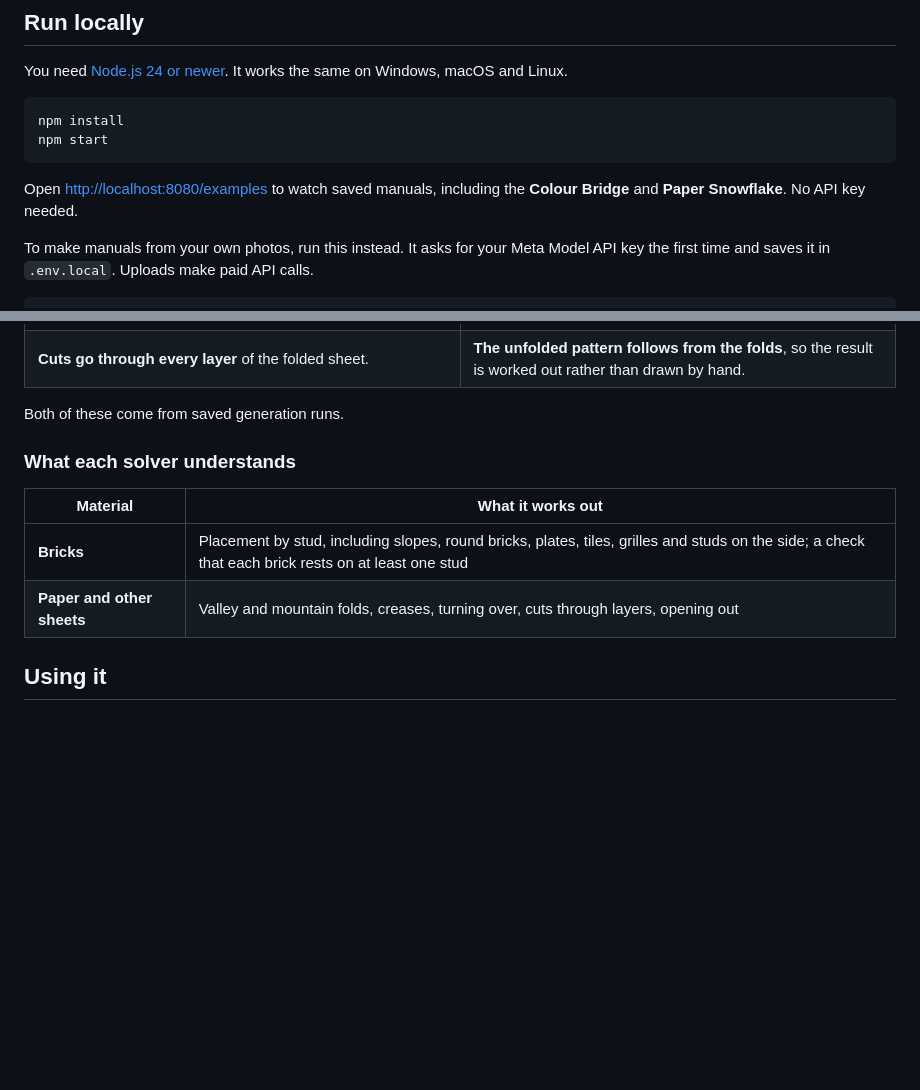
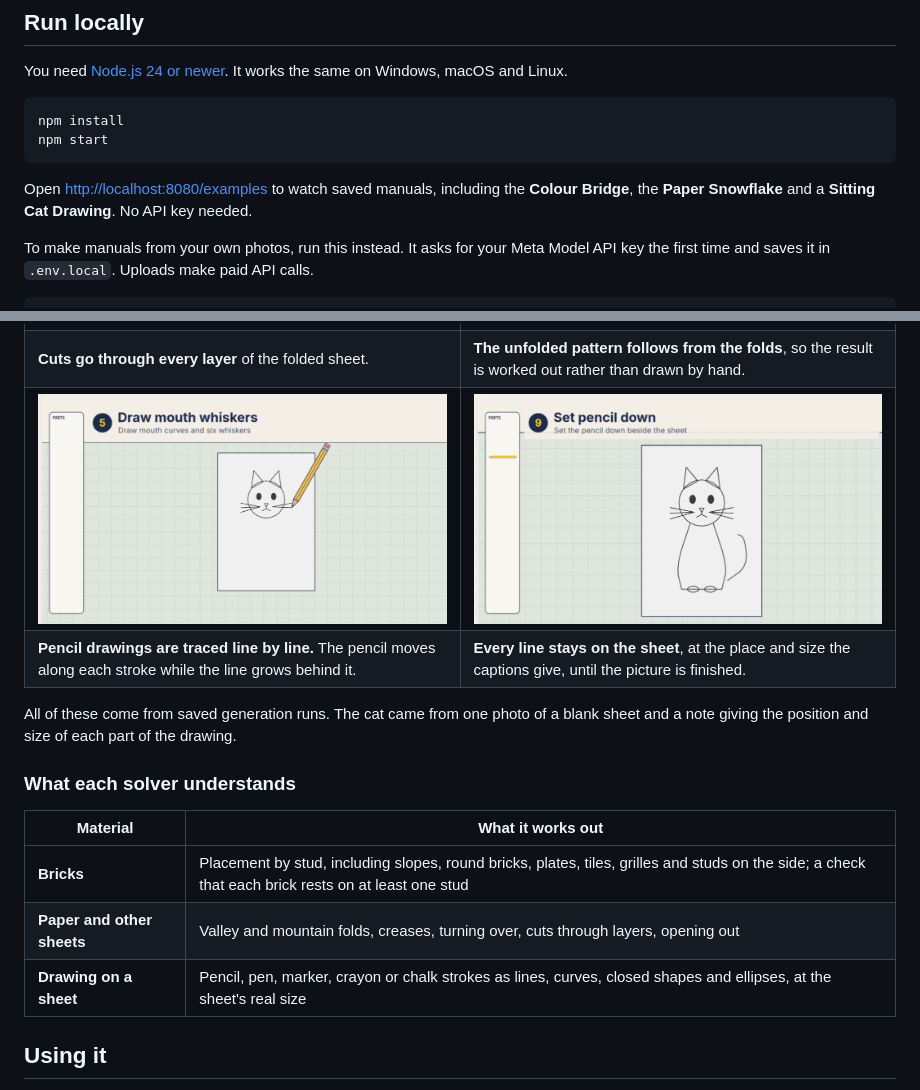
Before and after one commit to jaysencpp/manual-for-anything, a Markdown page: README.md, 2 parts joined by grey strips. Drawn GitHub-style; pictures changed too: docs/screenshots/pencil-drawing.png (added), docs/screenshots/pencil-finished.png (added); blank space fills up the shorter version.

````diff
--- a/README.md
+++ b/README.md
@@ -14,8 +14,8 @@ npm install
 npm start
 ```
 
-Open <http://localhost:8080/examples> to watch saved manuals, including the **Colour Bridge** and
-**Paper Snowflake**. No API key needed.
+Open <http://localhost:8080/examples> to watch saved manuals, including the **Colour Bridge**, the
+**Paper Snowflake** and a **Sitting Cat Drawing**. No API key needed.
 
 To make manuals from your own photos, run this instead. It asks for your Meta Model API key the first time and saves it
 in `.env.local`. Uploads make paid API calls.
@@ -37,8 +37,11 @@ so a fold or a brick lands where the numbers say it should. These are real frame
 | **Paper folds** are calculated layer by layer, so each one lands exactly where it should. | **Captions and labels carry the numbers**, such as a fold's angle. |
 | ![A notch being cut from the folded paper wedge, beside a before-and-after diagram](docs/screenshots/paper-cut.png) | ![The finished snowflake, 21 cm across, with its repeating pattern](docs/screenshots/paper-finished.png) |
 | **Cuts go through every layer** of the folded sheet. | **The unfolded pattern follows from the folds**, so the result is worked out rather than drawn by hand. |
+| ![A pencil drawing whiskers on a cat's face, on an A4 sheet, in step 5 of the Sitting Cat Drawing](docs/screenshots/pencil-drawing.png) | ![The finished cat drawing on the sheet, with the pencil put away in the parts column](docs/screenshots/pencil-finished.png) |
+| **Pencil drawings are traced line by line.** The pencil moves along each stroke while the line grows behind it. | **Every line stays on the sheet**, at the place and size the captions give, until the picture is finished. |
 
-Both of these come from saved generation runs.
+All of these come from saved generation runs. The cat came from one photo of a blank sheet and a note giving the
+position and size of each part of the drawing.
 
 ### What each solver understands
 
@@ -46,6 +49,7 @@ Both of these come from saved generation runs.
 | --- | --- |
 | **Bricks** | Placement by stud, including slopes, round bricks, plates, tiles, grilles and studs on the side; a check that each brick rests on at least one stud |
 | **Paper and other sheets** | Valley and mountain folds, creases, turning over, cuts through layers, opening out |
+| **Drawing on a sheet** | Pencil, pen, marker, crayon or chalk strokes as lines, curves, closed shapes and ellipses, at the sheet's real size |
 
 ## Using it
 
````
Also changed, not shown: examples/README.md (+1 -1 lines), 14 other files.
